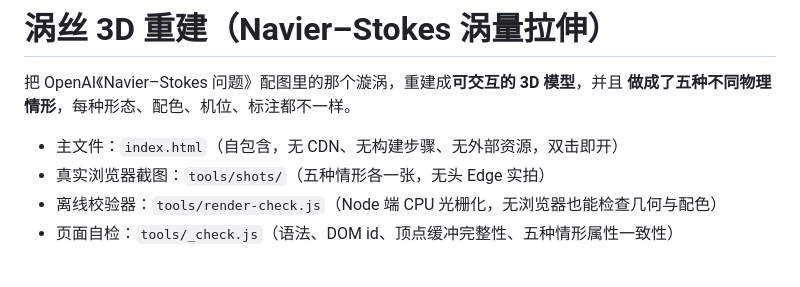
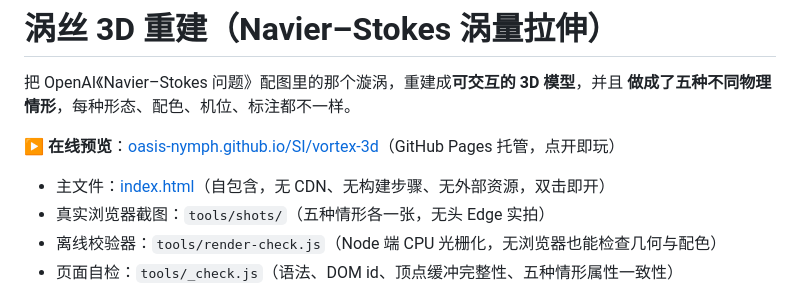
Before and after one commit to Oasis-nymph/SI, a Markdown page: vortex-3d/README.md, the part around the change. GitHub-like rendering; blank space fills up the shorter version.

Commit message:
join ns html

```diff
--- a/vortex-3d/README.md
+++ b/vortex-3d/README.md
@@ -3,7 +3,9 @@
 把 OpenAI《Navier–Stokes 问题》配图里的那个漩涡，重建成**可交互的 3D 模型**，并且
 **做成了五种不同物理情形**，每种形态、配色、机位、标注都不一样。
 
-- 主文件：`index.html`（自包含，无 CDN、无构建步骤、无外部资源，双击即开）
+▶ **在线预览**：[oasis-nymph.github.io/SI/vortex-3d](https://oasis-nymph.github.io/SI/vortex-3d/)（GitHub Pages 托管，点开即玩）
+
+- 主文件：[index.html](https://github.com/Oasis-nymph/SI/blob/main/vortex-3d/index.html)（自包含，无 CDN、无构建步骤、无外部资源，双击即开）
 - 真实浏览器截图：`tools/shots/`（五种情形各一张，无头 Edge 实拍）
 - 离线校验器：`tools/render-check.js`（Node 端 CPU 光栅化，无浏览器也能检查几何与配色）
 - 页面自检：`tools/_check.js`（语法、DOM id、顶点缓冲完整性、五种情形属性一致性）
```
